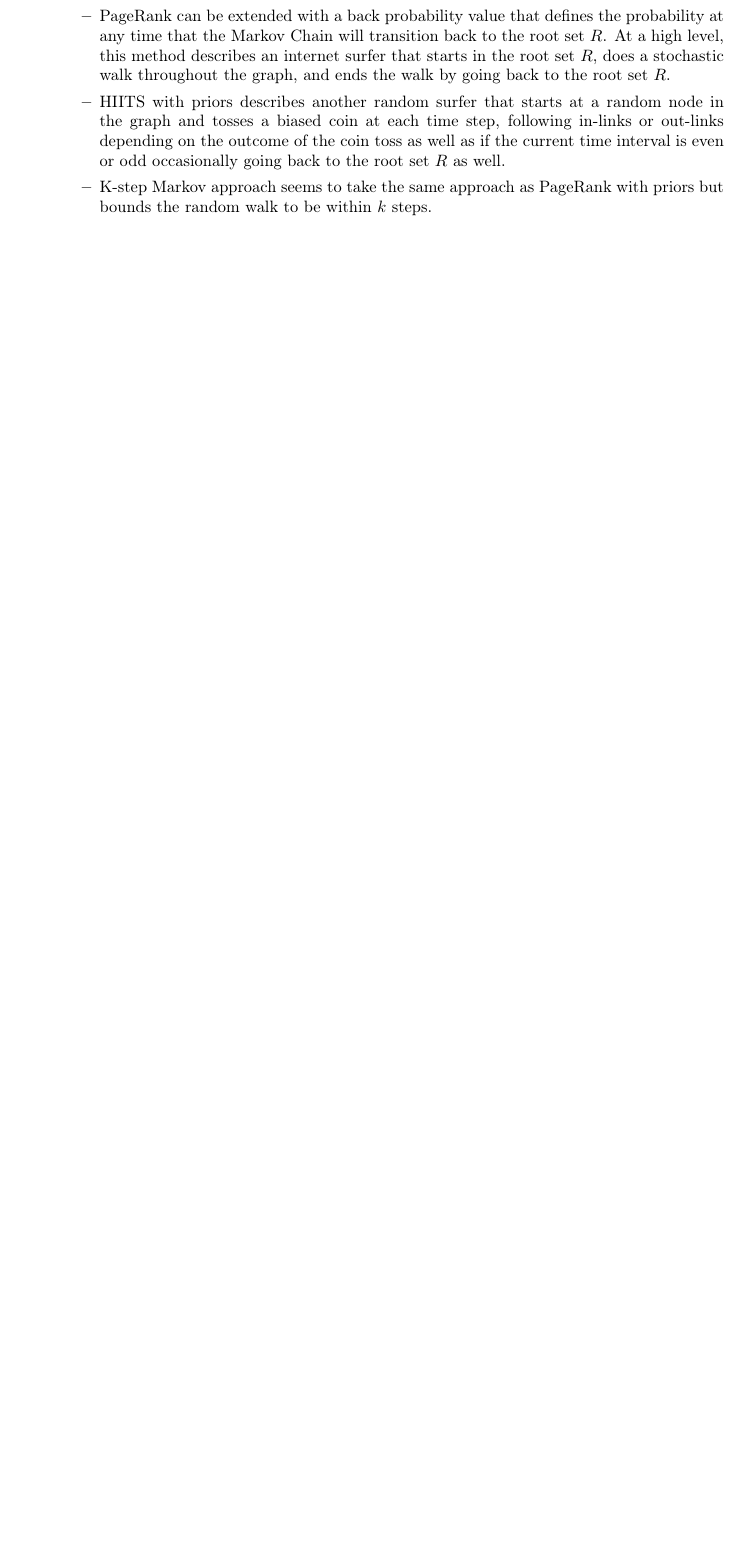
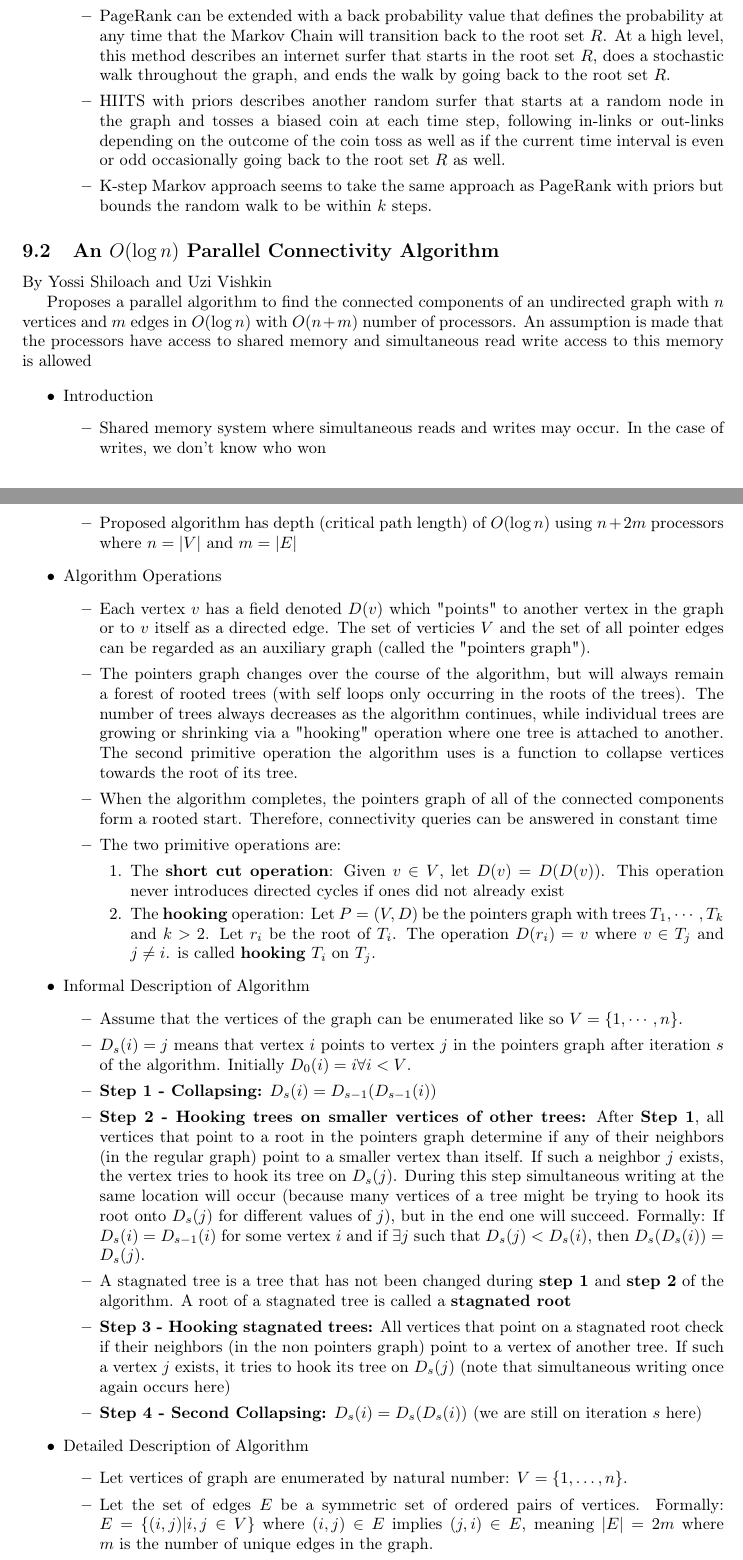
Before and after one commit to RyanBeatty/Research-Paper-Notes, a LaTeX paper (main.tex): part of page 25 of 29 before the commit and two parts of pages 25 and 26 of 31 after it, the two joined at a grey line, cut so that both start at the same text, the shorter picture padded with empty space. Compiled offline with pdfLaTeX.

Commit message:
intermediate commit

```diff
--- a/main.tex
+++ b/main.tex
@@ -1,6 +1,12 @@
 \documentclass[a4paper]{article}
 
 %% Language and font encodings
+\usepackage{fancyvrb}
+\usepackage{listings}
+\lstset{
+  basicstyle=\ttfamily,
+  mathescape
+}
 \usepackage[english]{babel}
 \usepackage[utf8x]{inputenc}
 \usepackage[T1]{fontenc}
@@ -1117,3 +1123,59 @@ Formalizes a way to answer the query "How important is a node in a graph relativ
 
 \end{itemize}
 \end{itemize}
+
+%%%%%%%%%%%%%%%%%%%%%%%%%%%%%%%%%%%%%%%%
+
+\subsection{An $O(\log n)$ Parallel Connectivity Algorithm}
+
+By Yossi Shiloach and Uzi Vishkin
+
+Proposes a parallel algorithm to find the connected components of an undirected graph with $n$ vertices and $m$ edges in $O(\log n)$ with $O(n + m)$ number of processors. An assumption is made that the processors have access to shared memory and simultaneous read write access to this memory is allowed
+
+\begin{itemize}
+\item Introduction
+\begin{itemize}
+\item Shared memory system where simultaneous reads and writes may occur. In the case of writes, we don't know who won
+
+\item Proposed algorithm has depth (critical path length) of $O(\log n)$ using $n + 2m$ processors where $n = |V|$ and $m = |E|$
+\end{itemize}
+
+\item Algorithm Operations
+\begin{itemize}
+\item Each vertex $v$ has a field denoted $D(v)$ which "points" to another vertex in the graph or to $v$ itself as a directed edge. The set of verticies $V$ and the set of all pointer edges can be regarded as an auxiliary graph (called the "pointers graph").
+
+\item The pointers graph changes over the course of the algorithm, but will always remain a forest of rooted trees (with self loops only occurring in the roots of the trees). The number of trees always decreases as the algorithm continues, while individual trees are growing or shrinking via a "hooking" operation where one tree is attached to another. The second primitive operation the algorithm uses is a function to collapse vertices towards the root of its tree.
+
+\item When the algorithm completes, the pointers graph of all of the connected components form a rooted start. Therefore, connectivity queries can be answered in constant time
+
+\item The two primitive operations are:
+\begin{enumerate}
+\item The \textbf{short cut operation}: Given $v \in V$, let $D(v) = D(D(v))$. This operation never introduces directed cycles if ones did not already exist
+
+\item The \textbf{hooking} operation: Let $P = (V, D)$ be the pointers graph with trees $T_1,\cdots,T_k$ and $k > 2$. Let $r_i$ be the root of $T_i$. The operation  $D(r_i) = v$ where $v \in T_j$ and $j \neq i$. is called \textbf{hooking} $T_i$ on $T_j$.
+\end{enumerate}
+
+\end{itemize}
+
+\item Informal Description of Algorithm
+\begin{itemize}
+\item Assume that the vertices of the graph can be enumerated like so $V = \{1, \cdots, n\}$.
+
+\item $D_s(i) = j$ means that vertex $i$ points to vertex $j$ in the pointers graph after iteration $s$ of the algorithm. Initially $D_0(i) = i \forall i < V$.
+
+\item \textbf{Step 1 - Collapsing:} $D_s(i) = D_{s-1}(D_{s-1}(i))$
+
+\item \textbf{Step 2 - Hooking trees on smaller vertices of other trees:} After \textbf{Step 1}, all vertices that point to a root in the pointers graph determine if any of their neighbors (in the regular graph) point to a smaller vertex than itself. If such a neighbor $j$ exists, the vertex tries to hook its tree on $D_s(j)$. During this step simultaneous writing at the same location will occur (because many vertices of a tree might be trying to hook its root onto $D_s(j)$ for different values of $j$), but in the end one will succeed. Formally: If $D_s(i) = D_{s-1}(i)$ for some vertex $i$ and if $\exists j$ such that $D_s(j) < D_s(i)$, then $D_s(D_s(i)) = D_s(j)$.
+
+\item A stagnated tree is a tree that has not been changed during \textbf{step 1} and \textbf{step 2} of the algorithm. A root of a stagnated tree is called a \textbf{stagnated root}
+
+\item \textbf{Step 3 - Hooking stagnated trees:} All vertices that point on a stagnated root check if their neighbors (in the non pointers graph) point to a vertex of another tree. If such a vertex $j$ exists, it tries to hook its tree on $D_s(j)$ (note that simultaneous writing once again occurs here)
+
+\item \textbf{Step 4 - Second Collapsing:} $D_s(i) = D_s(D_s(i))$ (we are still on iteration $s$ here)
+\end{itemize}
+
+\item Detailed Description of Algorithm
+\begin{itemize}
+\item Let vertices of graph are enumerated by natural number: $V = \{1, \ldots, n\}$.
+
+\item Let the set of edges $E$ be a symmetric set of ordered pairs of vertices. Formally: $E = \{ (i, j) | i, j \in V \}$ where $(i, j) \in E$ implies $(j, i) \in E$, meaning $|E| = 2m$ where $m$ is the number of unique edges in the graph.
```
Also changed, not shown: main.pdf, main.tex (39 more changed lines).
